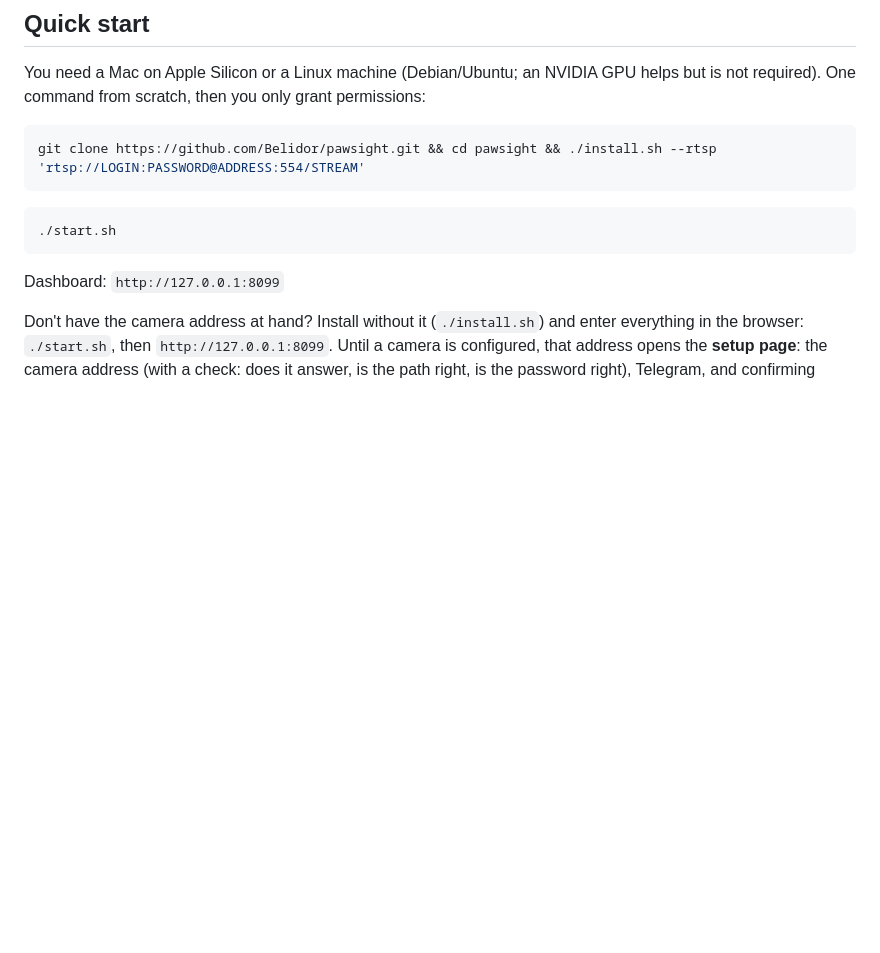
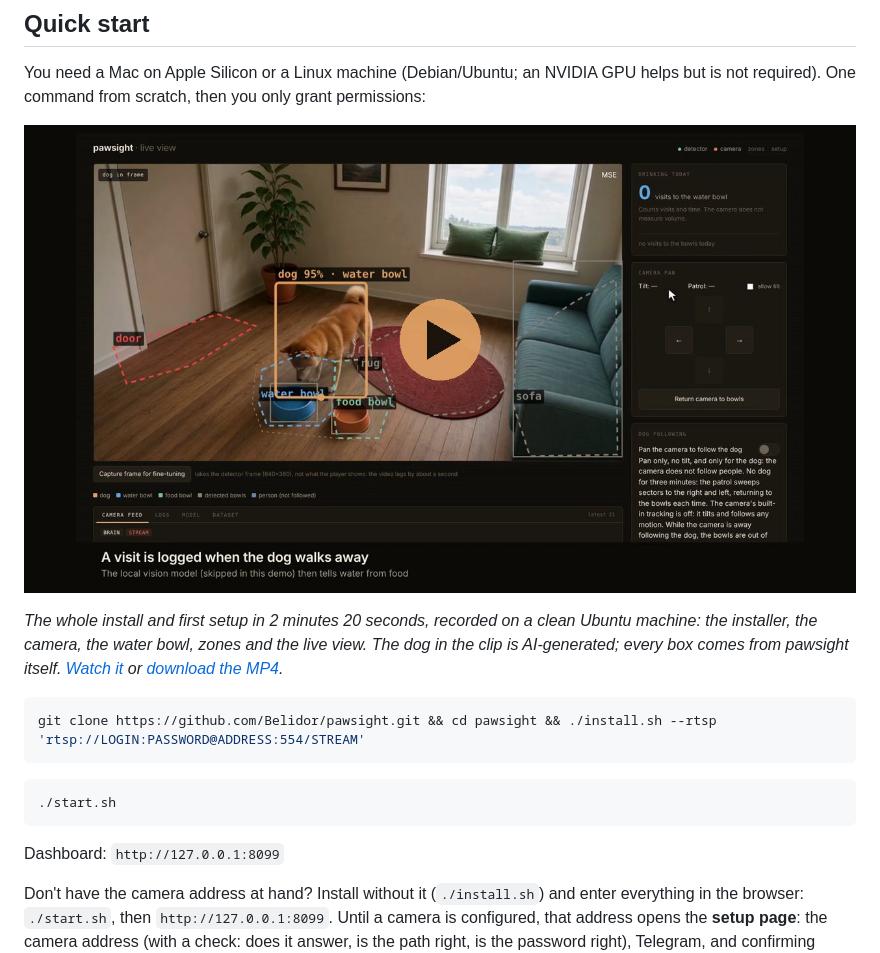
Before and after one commit to Belidor/pawsight, a Markdown page: README.md, the part around the change. Drawn GitHub-style; pictures changed too: docs/images/setup-walkthrough.jpg (added); blank space fills up the shorter version.

Commit message:
README: add the install and first-setup walkthrough video
Co-Authored-By: Claude Opus 5.5 <noreply@anthropic.com>
Claude-Session: https://claude.ai/code/session_011fjeSzn6bPFAFskgCa2hWu

````diff
--- a/README.md
+++ b/README.md
@@ -44,6 +44,11 @@ VLM → SQLite and Telegram. Not a single port is exposed to the outside.
 ## Quick start
 
 You need a Mac on Apple Silicon or a Linux machine (Debian/Ubuntu; an NVIDIA GPU helps but is not required). One command from scratch, then you only grant permissions:
+
+[![Watch the install and first setup, start to finish (2 min 20 s)](docs/images/setup-walkthrough.jpg)](https://pawsight.belidor.cc/#setup-video)
+
+*The whole install and first setup in 2 minutes 20 seconds, recorded on a clean Ubuntu machine: the installer, the camera, the water bowl, zones and the live view. The dog in the clip is AI-generated; every box comes from pawsight itself. [Watch it](https://pawsight.belidor.cc/#setup-video) or [download the MP4](https://pawsight.belidor.cc/img/setup.mp4).*
+
 
 ```bash
 git clone https://github.com/Belidor/pawsight.git && cd pawsight && ./install.sh --rtsp 'rtsp://LOGIN:PASSWORD@ADDRESS:554/STREAM'
````
